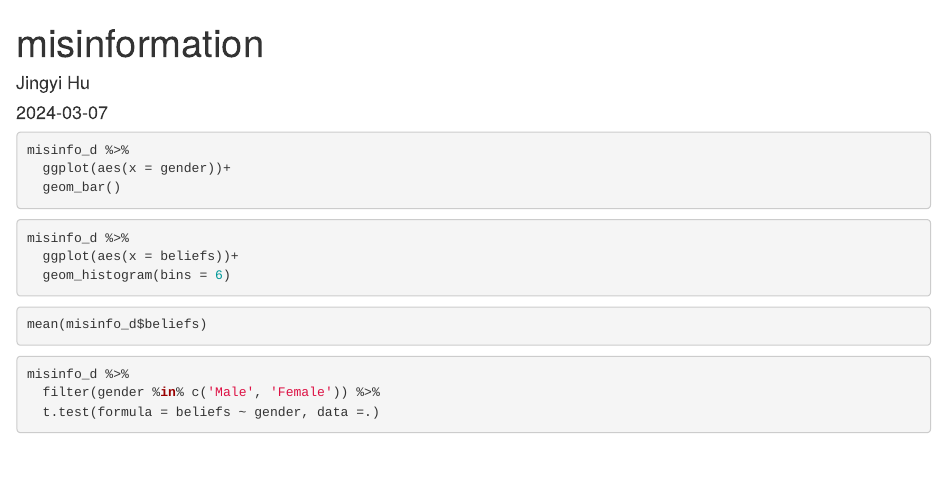
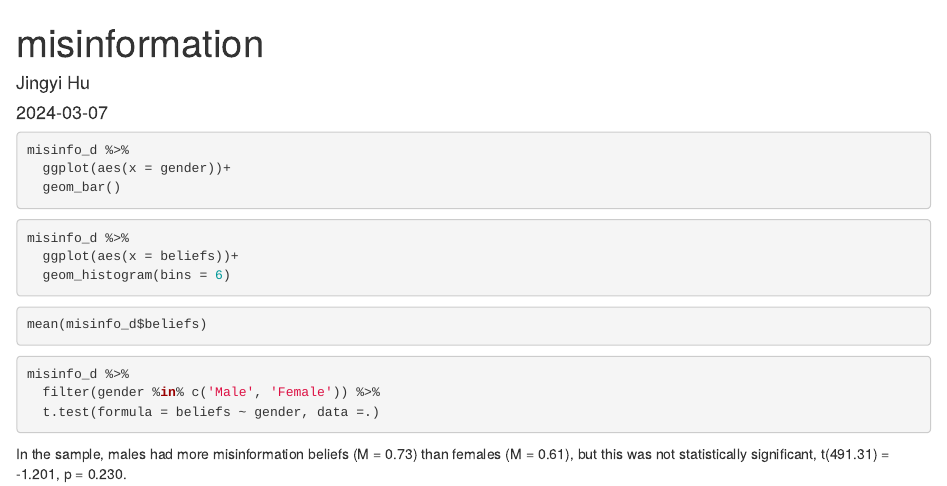
Before and after one commit to Eve1yn-98/7AAVDM59_misinformation, an R Markdown document (misinfomation_analysis.Rmd): the page in a window 1100 px wide, from its top. Rendered offline with R 4.5, knitr and Pandoc, with nearby package versions; the code chunks are not run, so their results and figures are left out.

Commit message:
conclusion

````diff
--- a/misinfomation_analysis.Rmd
+++ b/misinfomation_analysis.Rmd
@@ -34,3 +34,4 @@ misinfo_d %>%
   filter(gender %in% c('Male', 'Female')) %>%
   t.test(formula = beliefs ~ gender, data =.)
 ```
+In the sample, males had more misinformation beliefs (M = 0.73) than females (M = 0.61), but this was not statistically significant, t(491.31) = -1.201, p = 0.230.
````
